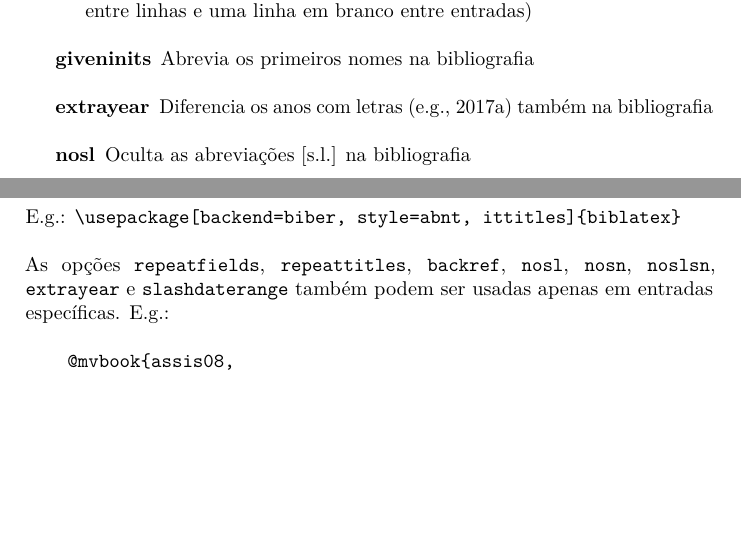
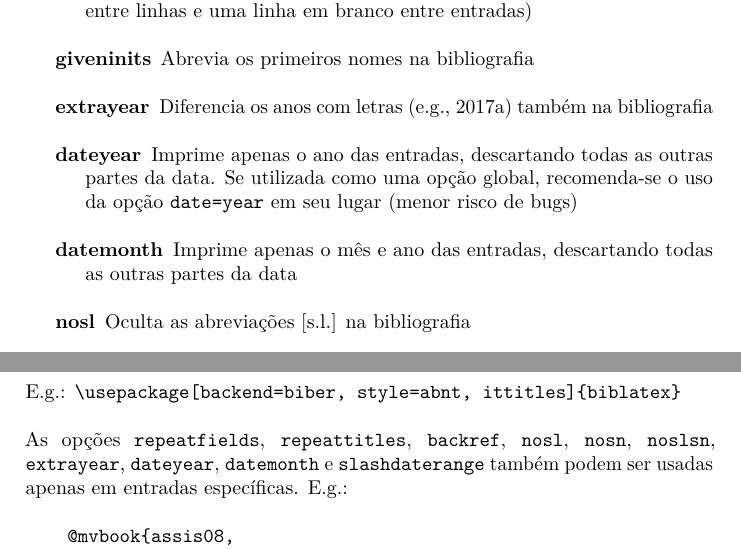
Before and after one commit to abntex/biblatex-abnt, a LaTeX document (doc/biblatex-abnt.tex): two parts of pages 3 and 4 of 20, joined at a grey line, cut so that both start at the same text, the shorter picture padded with empty space. Compiled offline with pdfLaTeX.

Commit message:
Update dateyear/datemonth options documentation

```diff
--- a/doc/biblatex-abnt.tex
+++ b/doc/biblatex-abnt.tex
@@ -158,6 +158,8 @@ daquelas descritas no manual do pacote):
   \item [giveninits] Abrevia os primeiros nomes na bibliografia
   \item [extrayear] Diferencia os anos com letras (e.g., 2017a)
     também na bibliografia
+  \item [dateyear] Imprime apenas o ano das entradas, descartando todas as outras partes da data. Se utilizada como uma opção global, recomenda-se o uso da opção \texttt{date=year} em seu lugar (menor risco de bugs)
+  \item [datemonth] Imprime apenas o mês e ano das entradas, descartando todas as outras partes da data
   \item [nosl] Oculta as abreviações [s.l.] na bibliografia
   \item [nosn] Oculta as abreviações [s.n.] na bibliografia
   \item [noslsn] Oculta as abreviações [s.l], [s.n] e [s.l.: s.n.]
@@ -185,7 +187,7 @@ E.g.: \verb"\usepackage[backend=biber, style=abnt, ittitles]{biblatex}"
 
 \begin{sloppypar}
   As opções \texttt{repeatfields}, \texttt{repeattitles}, \texttt{backref},
-  \texttt{nosl}, \texttt{nosn}, \texttt{noslsn}, \texttt{extrayear} e \texttt{slashdaterange} também
+  \texttt{nosl}, \texttt{nosn}, \texttt{noslsn}, \texttt{extrayear}, \texttt{dateyear}, \texttt{datemonth} e \texttt{slashdaterange} também
   podem ser usadas apenas em entradas específicas. E.g.:
 \end{sloppypar}
 
```
Also changed, not shown: doc/biblatex-abnt.tex (7 more changed lines).
